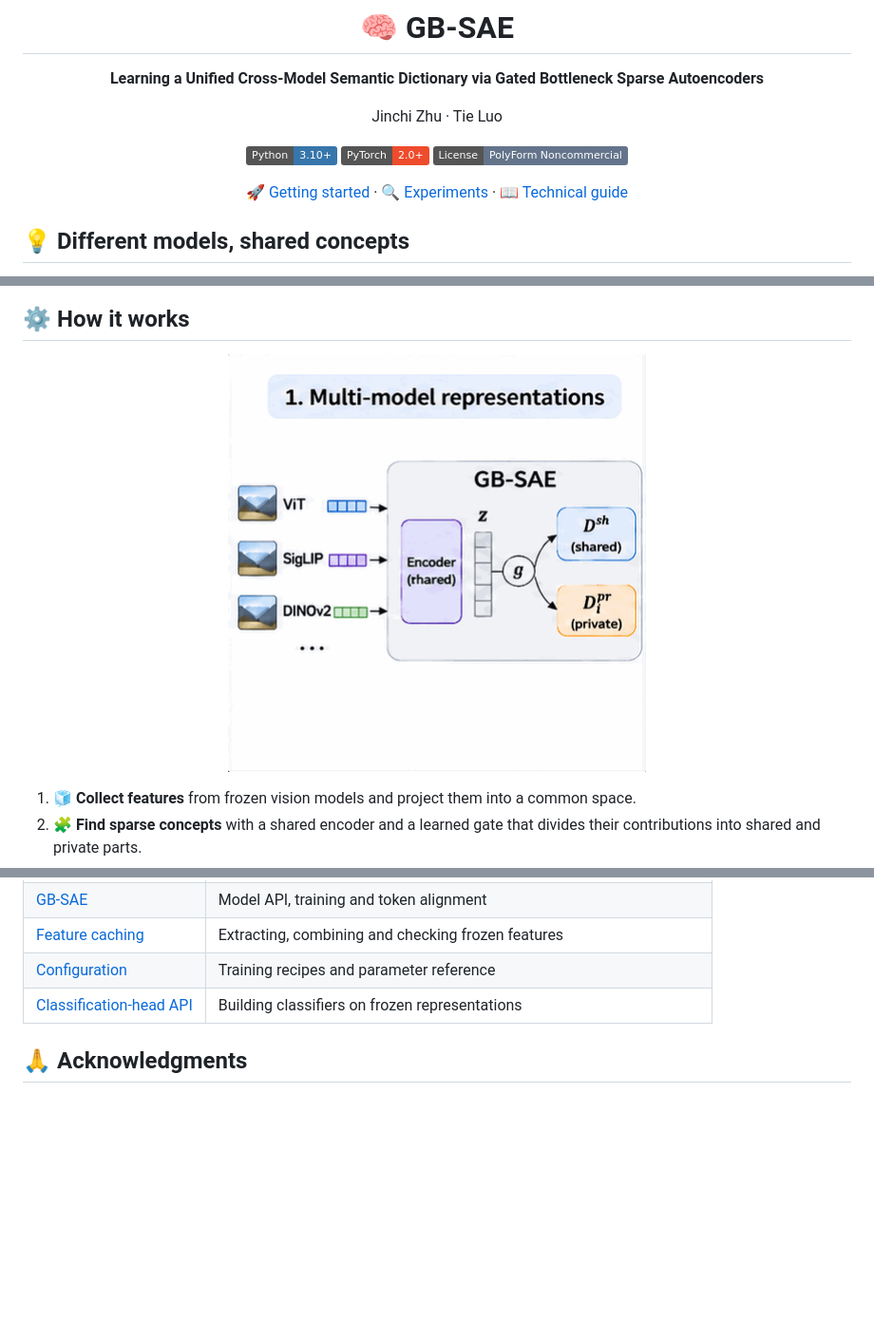
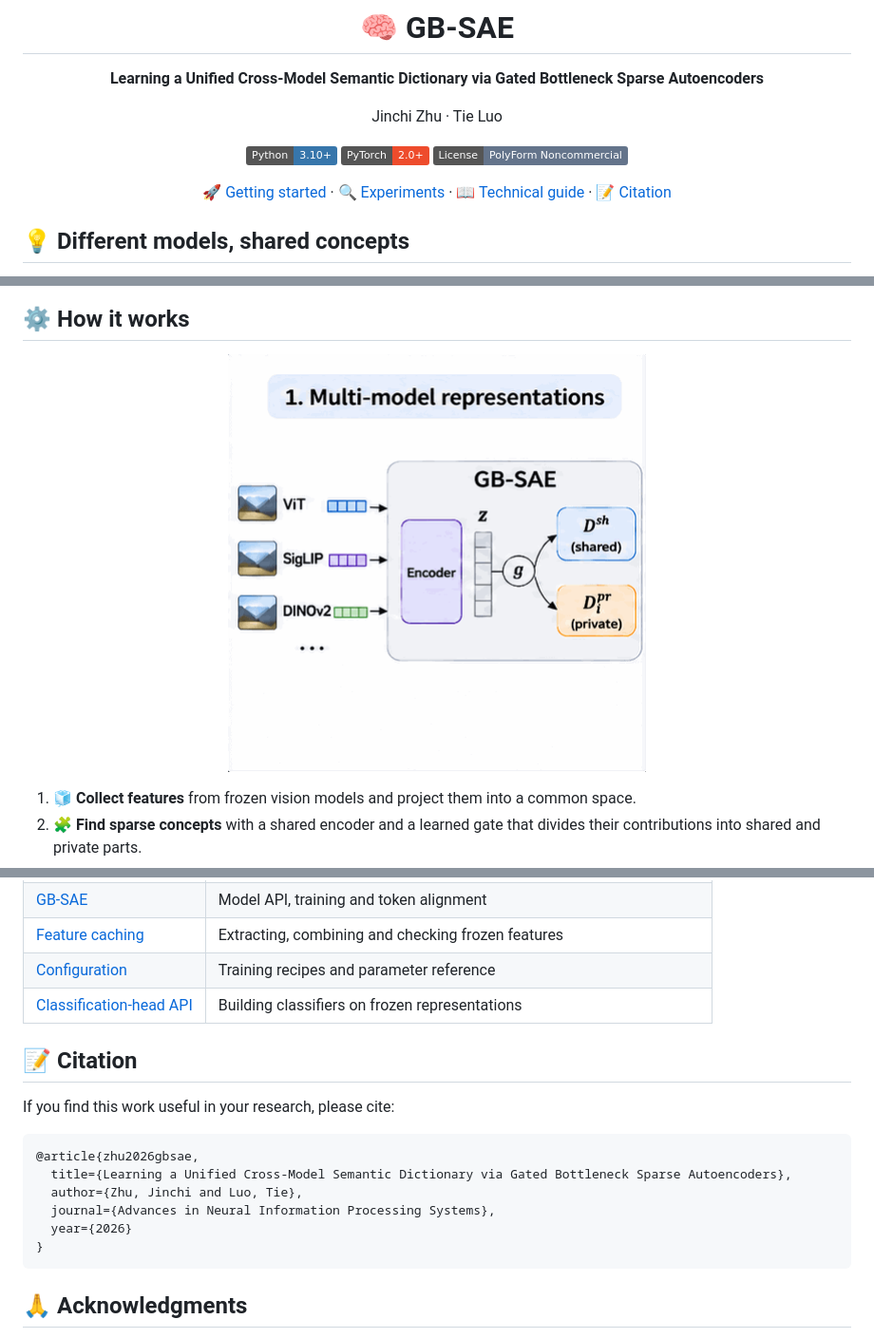
Before and after one commit to TrustAIoT/GB-SAE_NeurIPS, a Markdown page: README.md, 3 parts joined by grey strips. Shown at 95% size. Drawn GitHub-style; pictures changed too: GB-SAE.gif; badges without logos; blank space fills up the shorter version.

Commit message:
docs: update README and GB-SAE demo GIF

````diff
--- a/README.md
+++ b/README.md
@@ -10,7 +10,7 @@ Jinchi Zhu · Tie Luo
 ![PyTorch 2.0+](https://img.shields.io/badge/PyTorch-2.0%2B-EE4C2C?logo=pytorch&logoColor=white)
 [![License: PolyForm Noncommercial](https://img.shields.io/badge/License-PolyForm_Noncommercial-64748B)](LICENSE)
 
-[🚀 Getting started](#getting-started) · [🔍 Experiments](#explore-the-concepts) · [📖 Technical guide](TECHNICAL_GUIDE.md)
+[🚀 Getting started](#getting-started) · [🔍 Experiments](#explore-the-concepts) · [📖 Technical guide](TECHNICAL_GUIDE.md) · [📝 Citation](#citation)
 
 </div>
 
@@ -102,6 +102,21 @@ python -m experiments.visualization.concepts --config configs/experiments/visual
 | [Configuration](configs/README.md) | Training recipes and parameter reference |
 | [Classification-head API](experiments/classification_head/README.md) | Building classifiers on frozen representations |
 
+<a id="citation"></a>
+
+## 📝 Citation
+
+If you find this work useful in your research, please cite:
+
+```bibtex
+@article{zhu2026gbsae,
+  title={Learning a Unified Cross-Model Semantic Dictionary via Gated Bottleneck Sparse Autoencoders},
+  author={Zhu, Jinchi and Luo, Tie},
+  journal={Advances in Neural Information Processing Systems},
+  year={2026}
+}
+```
+
 ## 🙏 Acknowledgments
 
 This project adapts components from
````
